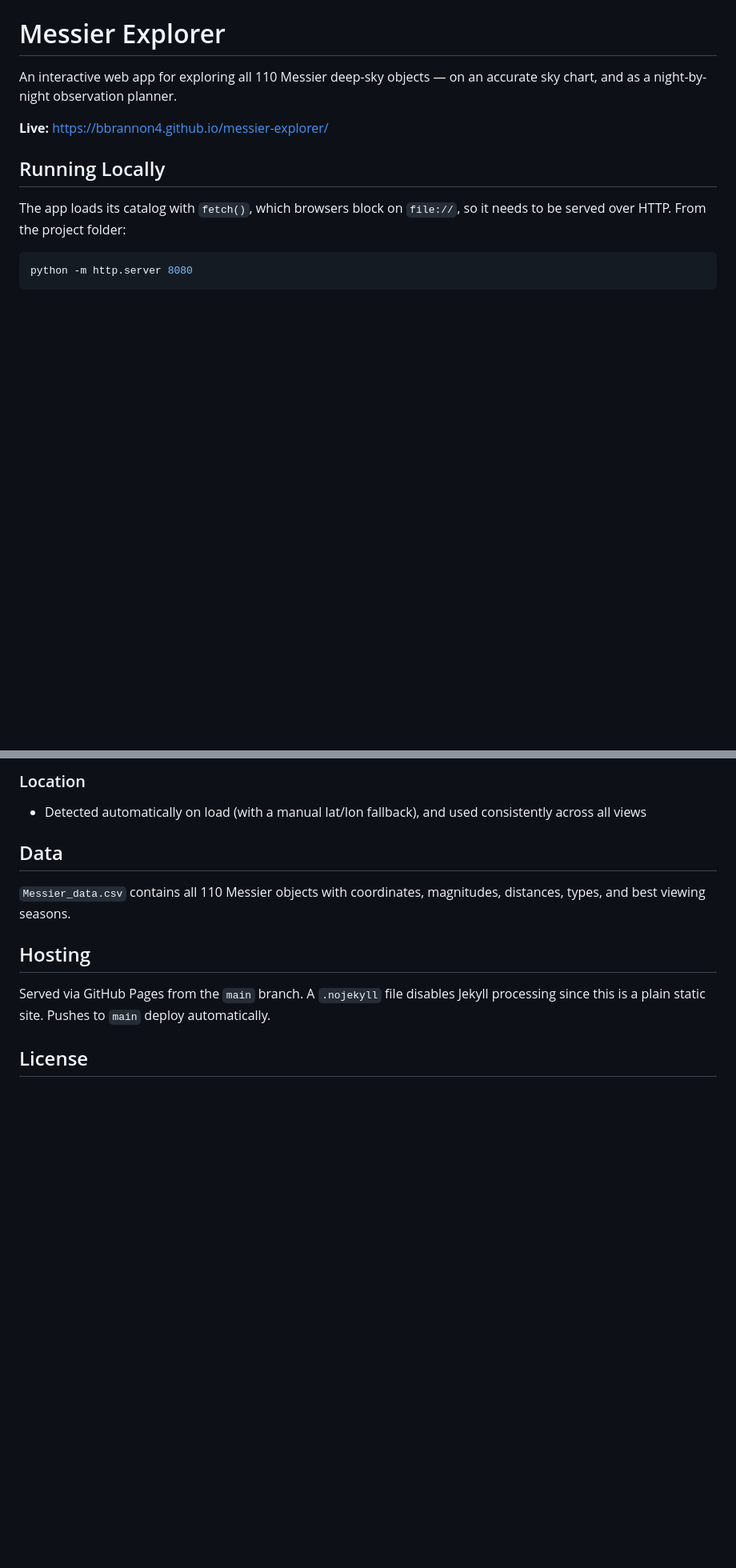
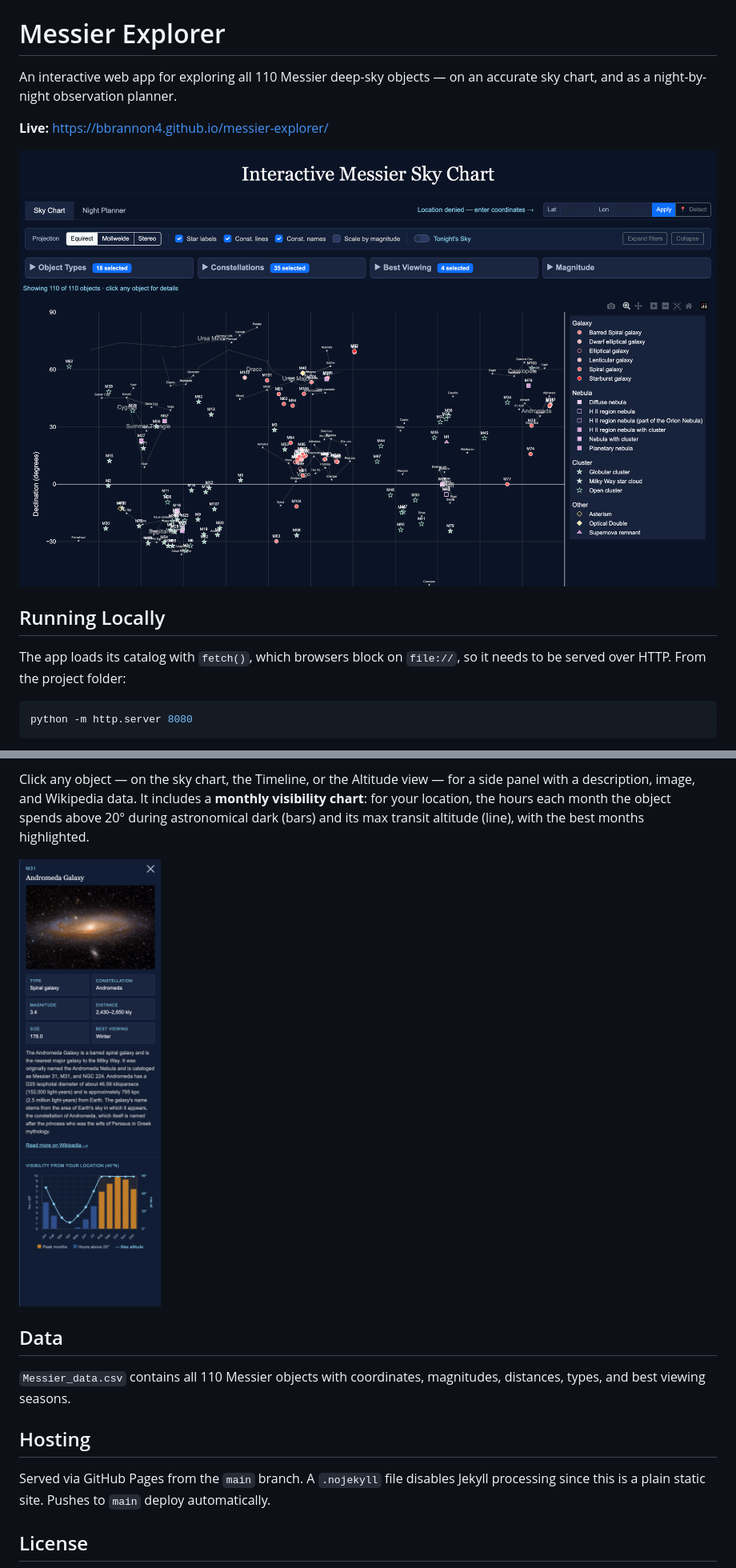
Before and after one commit to bbrannon4/messier-explorer, a Markdown page: README.md, 2 parts joined by grey strips. Shown at 80% size. GitHub-like rendering; pictures changed too: screenshots/01-sky-chart.png (added), screenshots/06-object-detail.png (added); blank space fills up the shorter version.

```diff
--- a/README.md
+++ b/README.md
@@ -3,6 +3,8 @@
 An interactive web app for exploring all 110 Messier deep-sky objects — on an accurate sky chart, and as a night-by-night observation planner.
 
 **Live:** https://bbrannon4.github.io/messier-explorer/
+
+![Sky chart overview](screenshots/01-sky-chart.png)
 
 ## Running Locally
 
@@ -34,6 +46,7 @@ Then open http://localhost:8080. (Any static file server works.)
 
-### Location
-- Detected automatically on load (with a manual lat/lon fallback), and used consistently across all views
+Click any object — on the sky chart, the Timeline, or the Altitude view — for a side panel with a description, image, and Wikipedia data. It includes a **monthly visibility chart**: for your location, the hours each month the object spends above 20° during astronomical dark (bars) and its max transit altitude (line), with the best months highlighted.
+
+![Object detail panel with monthly visibility chart](screenshots/06-object-detail.png)
 
 ## Data
 
```
Also changed, not shown: other parts of README.md (+20 -10 lines), screenshots/02-projection-stereographic.png (added), screenshots/03-tonights-sky.png (added), screenshots/04-night-planner-timeline.png (added), screenshots/05-night-planner-altitude.png (added).
